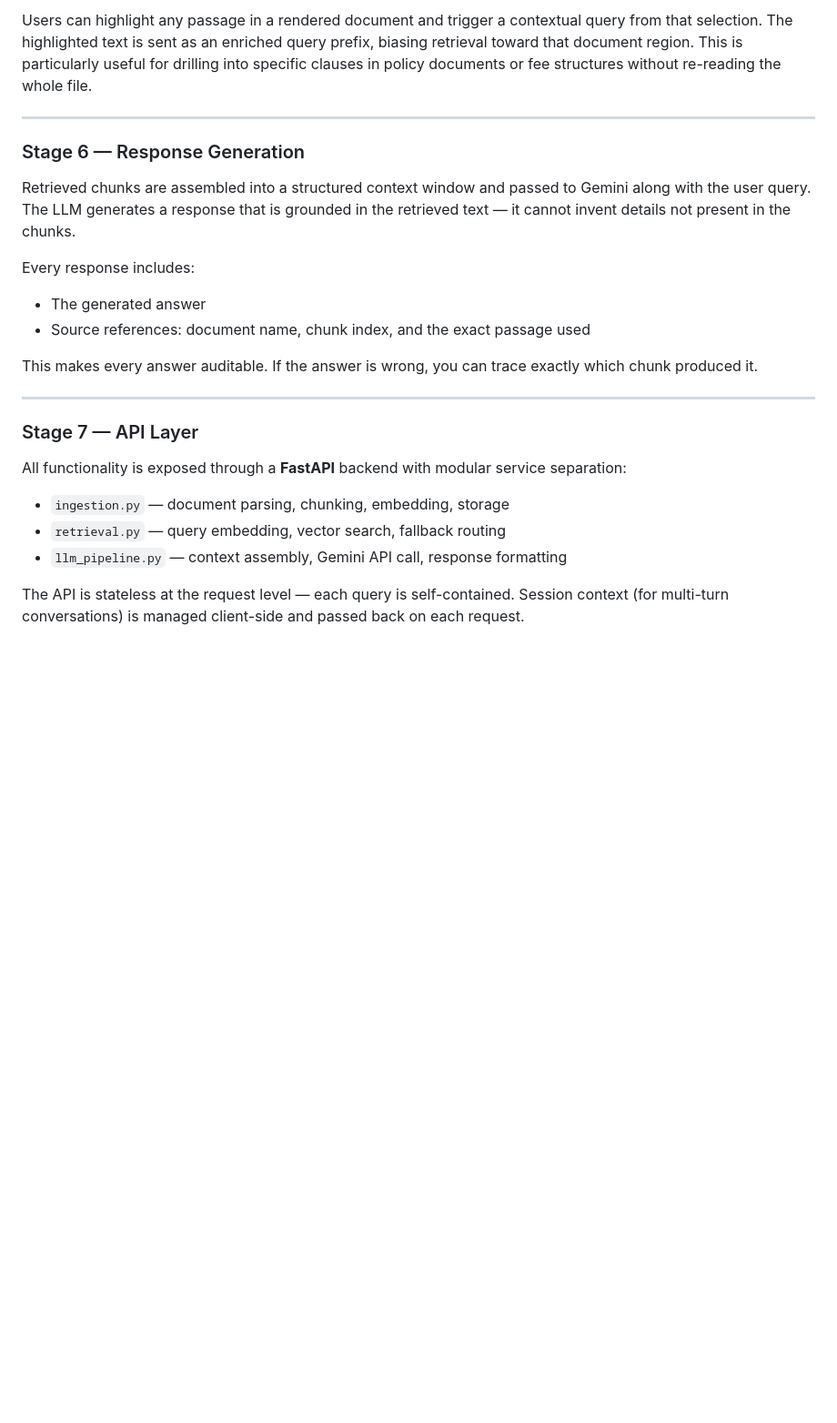
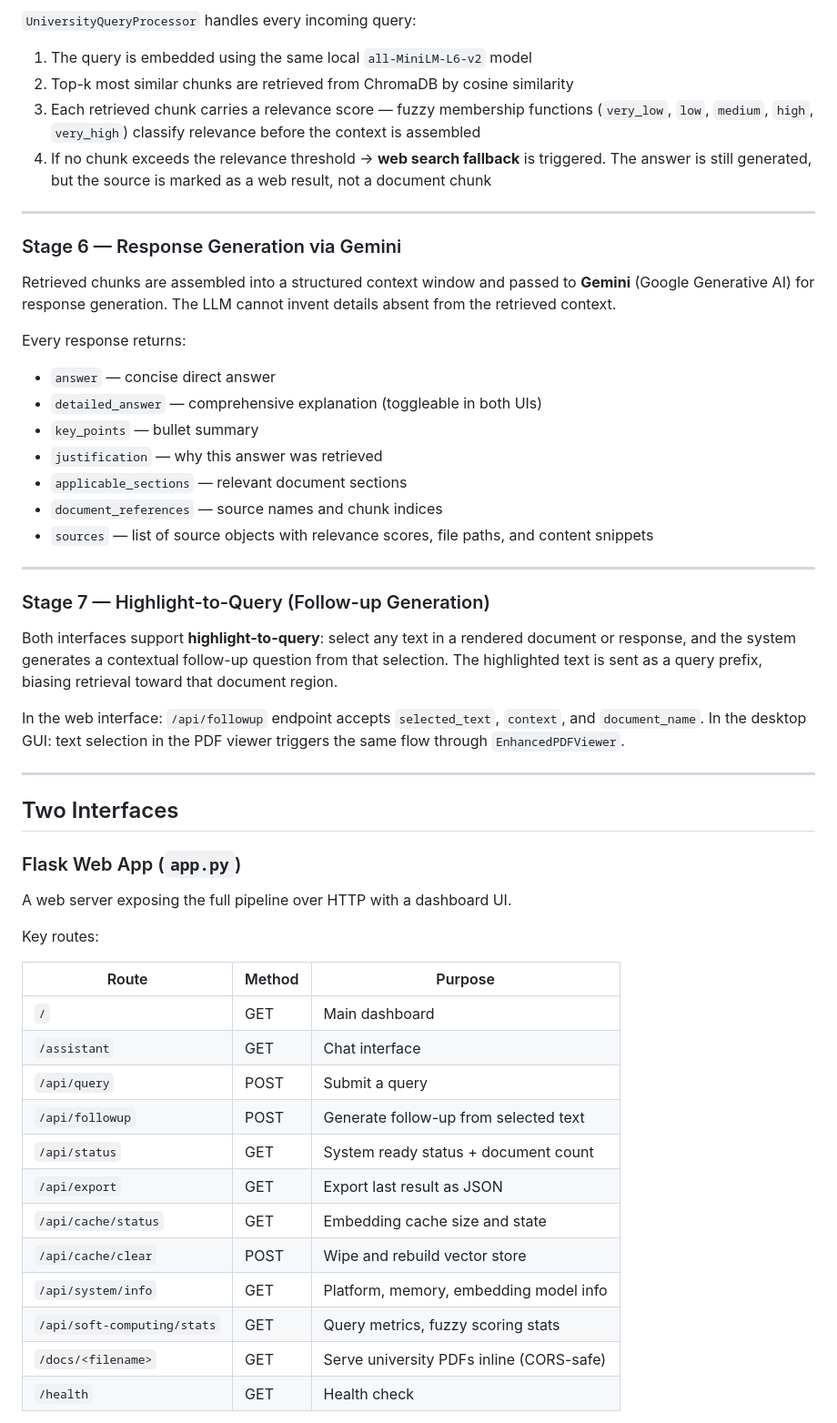
Before and after one commit to Yuvrraaj/CampusQuery, a Markdown page: Readme.md, the part around one of its changes. Shown at 91% size. Drawn GitHub-style; blank space fills up the shorter version.

```diff
--- a/Readme.md
+++ b/Readme.md
@@ -79,26 +88,57 @@ If no chunk crosses the relevance threshold, the system routes to **web search f
 
-Users can highlight any passage in a rendered document and trigger a contextual query from that selection. The highlighted text is sent as an enriched query prefix, biasing retrieval toward that document region. This is particularly useful for drilling into specific clauses in policy documents or fee structures without re-reading the whole file.
+`UniversityQueryProcessor` handles every incoming query:
+
+1. The query is embedded using the same local `all-MiniLM-L6-v2` model
+2. Top-k most similar chunks are retrieved from ChromaDB by cosine similarity
+3. Each retrieved chunk carries a relevance score — fuzzy membership functions (`very_low`, `low`, `medium`, `high`, `very_high`) classify relevance before the context is assembled
+4. If no chunk exceeds the relevance threshold → **web search fallback** is triggered. The answer is still generated, but the source is marked as a web result, not a document chunk
 
 ---
 
-### Stage 6 — Response Generation
+### Stage 6 — Response Generation via Gemini
 
-Retrieved chunks are assembled into a structured context window and passed to Gemini along with the user query. The LLM generates a response that is grounded in the retrieved text — it cannot invent details not present in the chunks.
+Retrieved chunks are assembled into a structured context window and passed to **Gemini** (Google Generative AI) for response generation. The LLM cannot invent details absent from the retrieved context.
 
-Every response includes:
-- The generated answer
-- Source references: document name, chunk index, and the exact passage used
-
-This makes every answer auditable. If the answer is wrong, you can trace exactly which chunk produced it.
+Every response returns:
+- `answer` — concise direct answer
+- `detailed_answer` — comprehensive explanation (toggleable in both UIs)
+- `key_points` — bullet summary
+- `justification` — why this answer was retrieved
+- `applicable_sections` — relevant document sections
+- `document_references` — source names and chunk indices
+- `sources` — list of source objects with relevance scores, file paths, and content snippets
 
 ---
 
-### Stage 7 — API Layer
+### Stage 7 — Highlight-to-Query (Follow-up Generation)
 
-All functionality is exposed through a **FastAPI** backend with modular service separation:
+Both interfaces support **highlight-to-query**: select any text in a rendered document or response, and the system generates a contextual follow-up question from that selection. The highlighted text is sent as a query prefix, biasing retrieval toward that document region.
 
-- `ingestion.py` — document parsing, chunking, embedding, storage
-- `retrieval.py` — query embedding, vector search, fallback routing
-- `llm_pipeline.py` — context assembly, Gemini API call, response formatting
+In the web interface: `/api/followup` endpoint accepts `selected_text`, `context`, and `document_name`.
+In the desktop GUI: text selection in the PDF viewer triggers the same flow through `EnhancedPDFViewer`.
 
-The API is stateless at the request level — each query is self-contained. Session context (for multi-turn conversations) is managed client-side and passed back on each request.
+---
+
+## Two Interfaces
+
+### Flask Web App (`app.py`)
+
+A web server exposing the full pipeline over HTTP with a dashboard UI.
+
+Key routes:
+
+| Route | Method | Purpose |
+|-------|--------|---------|
+| `/` | GET | Main dashboard |
+| `/assistant` | GET | Chat interface |
+| `/api/query` | POST | Submit a query |
+| `/api/followup` | POST | Generate follow-up from selected text |
+| `/api/status` | GET | System ready status + document count |
+| `/api/export` | GET | Export last result as JSON |
+| `/api/cache/status` | GET | Embedding cache size and state |
+| `/api/cache/clear` | POST | Wipe and rebuild vector store |
+| `/api/system/info` | GET | Platform, memory, embedding model info |
+| `/api/soft-computing/stats` | GET | Query metrics, fuzzy scoring stats |
+| `/docs/<filename>` | GET | Serve university PDFs inline (CORS-safe) |
+| `/health` | GET | Health check |
+
```
Also changed, not shown: other parts of Readme.md (+153 -68 lines).
